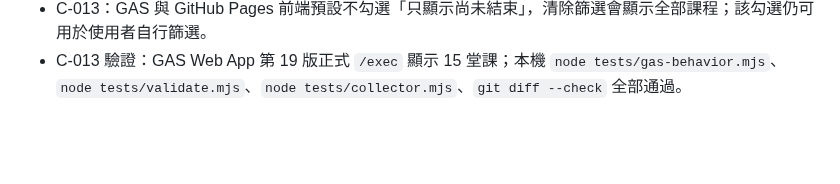
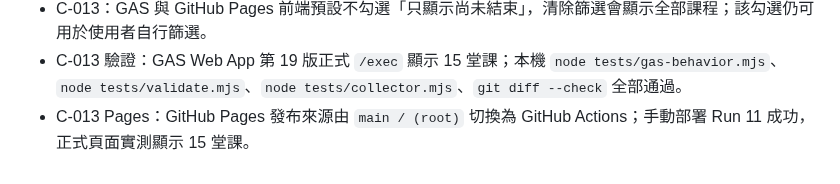
Before and after one commit to LCCtaiwan/pharmacist-dashboard, a Markdown page: docs/develog.md, the part around the change. GitHub-like rendering; blank space fills up the shorter version.

Commit message:
docs: record Pages deployment source

```diff
--- a/docs/develog.md
+++ b/docs/develog.md
@@ -102,3 +102,4 @@ GAS 排程或 GitHub Actions → 擷取來源 → 正規化／關鍵字分類
 - C-013：移除 GAS API 依 `courseLookbackDays` 的 14 天截斷；設定表 `Settings!B7` 改為 0，保留完整 `Courses_All` 歷史資料。
 - C-013：GAS 與 GitHub Pages 前端預設不勾選「只顯示尚未結束」，清除篩選會顯示全部課程；該勾選仍可用於使用者自行篩選。
 - C-013 驗證：GAS Web App 第 19 版正式 `/exec` 顯示 15 堂課；本機 `node tests/gas-behavior.mjs`、`node tests/validate.mjs`、`node tests/collector.mjs`、`git diff --check` 全部通過。
+- C-013 Pages：GitHub Pages 發布來源由 `main / (root)` 切換為 GitHub Actions；手動部署 Run 11 成功，正式頁面實測顯示 15 堂課。
```
